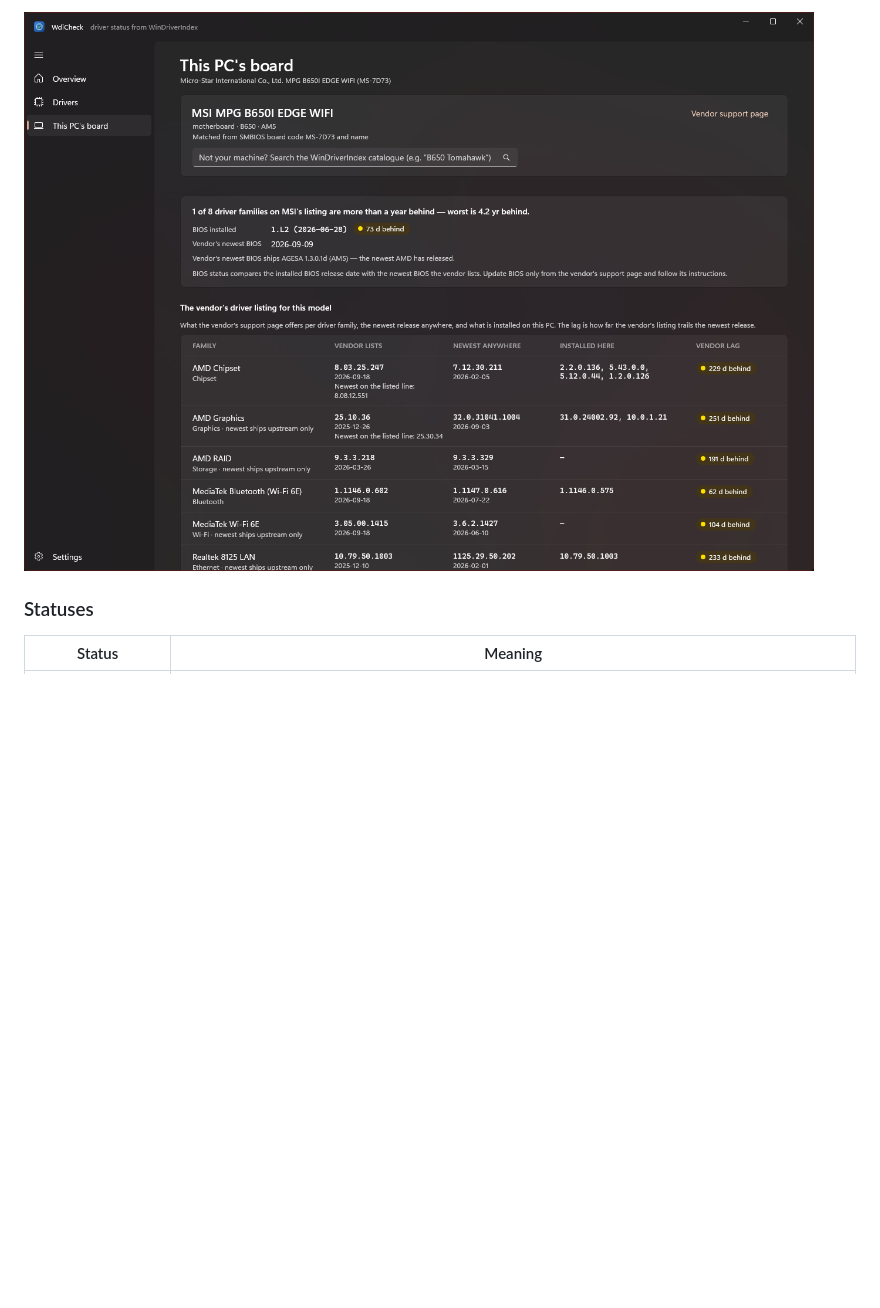
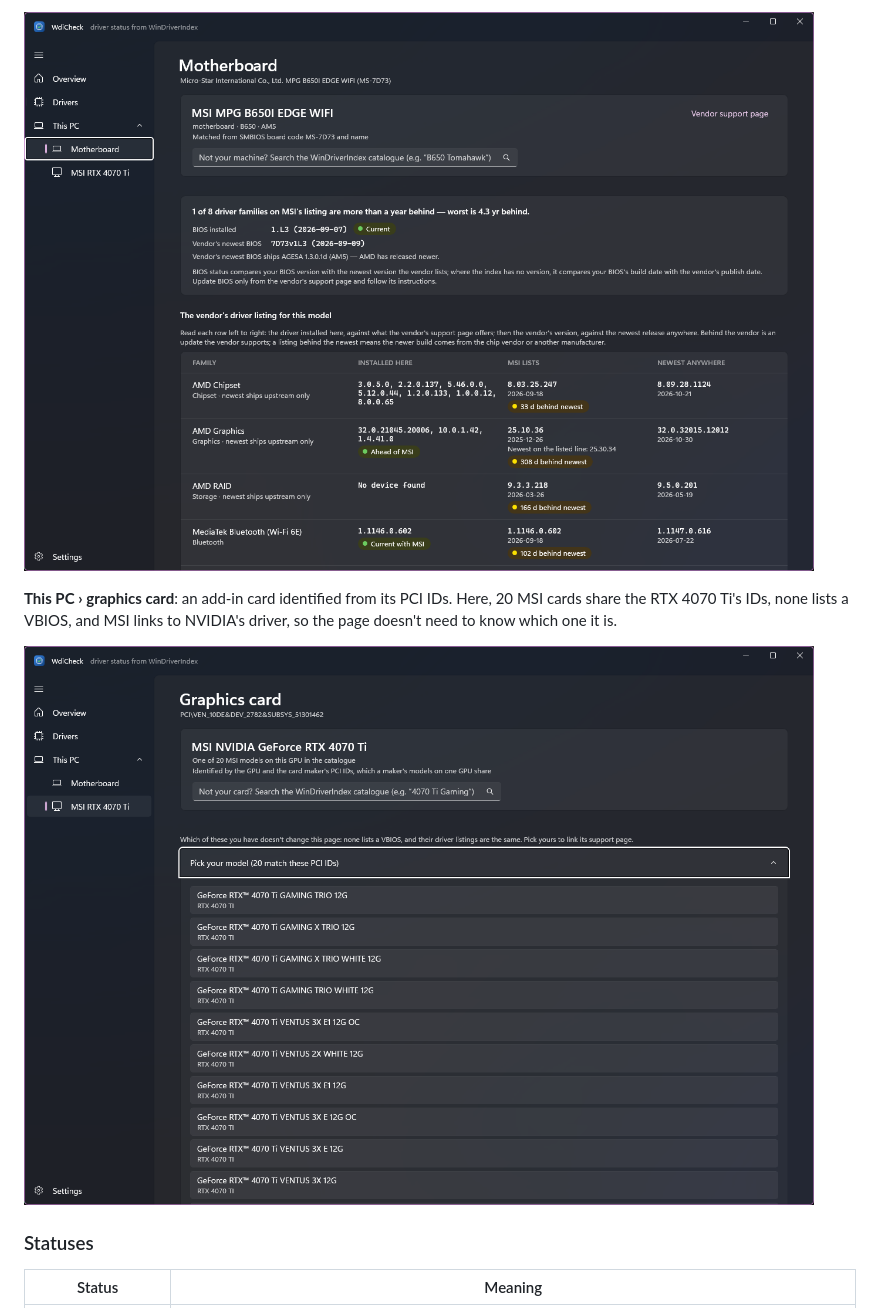
Before and after one commit to dtucny/wdi-check, a Markdown page: README.md, the part around one of its changes. Drawn GitHub-style; pictures changed too: doc/images/board.png, doc/images/card.png (added); blank space fills up the shorter version.

```diff
--- a/README.md
+++ b/README.md
@@ -47,5 +48,11 @@ vendor's driver listing next to what's installed.
 
-![Board page for an MSI MPG B650I EDGE WIFI: BIOS 73 days behind, and the vendor's per-family driver listing with an Installed here column](doc/images/board.png)
+![Board page for an MSI MPG B650I EDGE WIFI: BIOS current, and MSI's per-family driver listing with installed versions marked Current with MSI or Ahead of MSI, and how far MSI's versions are behind the newest](doc/images/board.png)
+
+**This PC › graphics card**: an add-in card identified from its PCI IDs. Here, 20 MSI cards share the
+RTX 4070 Ti's IDs, none lists a VBIOS, and MSI links to NVIDIA's driver, so the page doesn't need to
+know which one it is.
+
+![Graphics card page for an MSI RTX 4070 Ti: one of 20 MSI models, with the list of models to pick from](doc/images/card.png)
 
 ### Statuses
 
```
Also changed, not shown: other parts of README.md (+6 -5 lines), doc/images/drivers.png, doc/images/overview.png, 2 other files.
